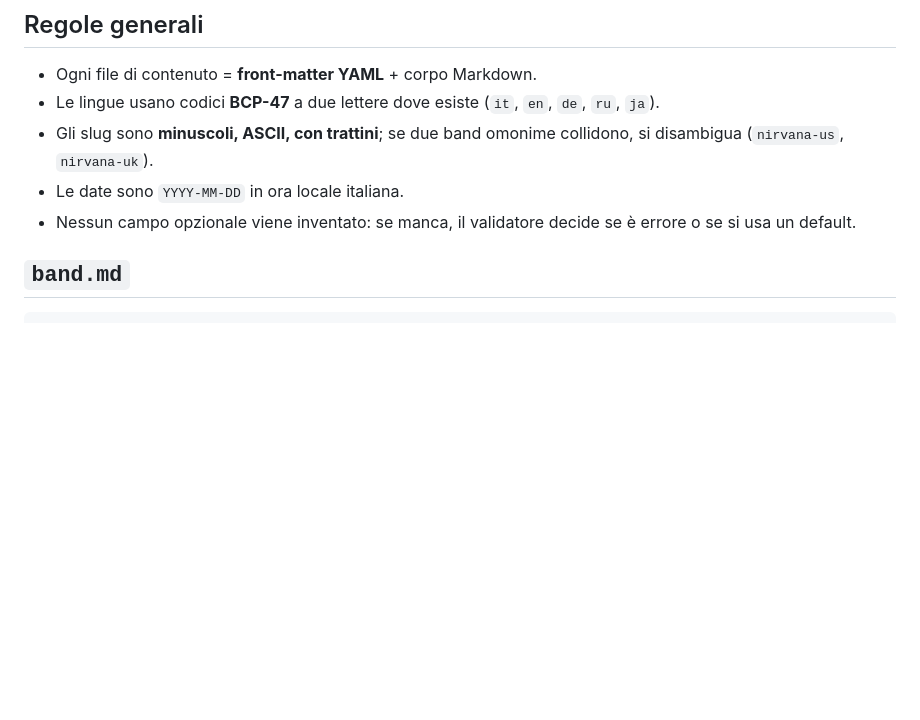
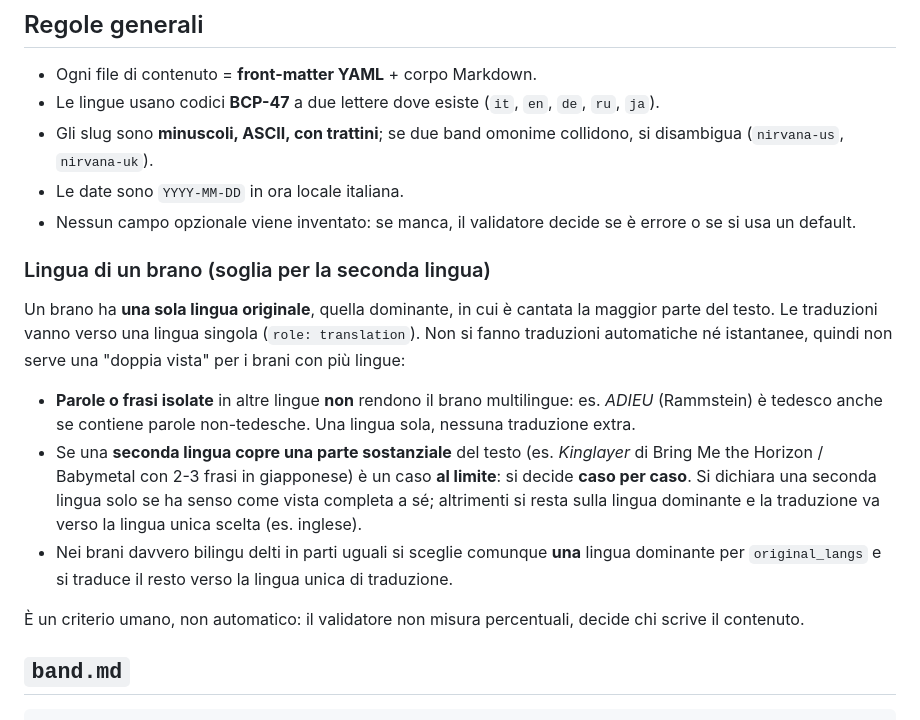
Before and after one commit to filippogrande/lyrica, a Markdown page: docs/CONTENT.md, the part around the change. Rendered like a GitHub page; blank space fills up the shorter version.

Commit message:
docs: regola soglia seconda lingua (brano mono-lingua dominante)

```diff
--- a/docs/CONTENT.md
+++ b/docs/CONTENT.md
@@ -26,6 +26,16 @@ Lo slug è la chiave di tutto: **cartella, URL e nome della cover devono coincid
 - Gli slug sono **minuscoli, ASCII, con trattini**; se due band omonime collidono, si disambigua (`nirvana-us`, `nirvana-uk`).
 - Le date sono `YYYY-MM-DD` in ora locale italiana.
 - Nessun campo opzionale viene inventato: se manca, il validatore decide se è errore o se si usa un default.
+
+### Lingua di un brano (soglia per la seconda lingua)
+
+Un brano ha **una sola lingua originale**, quella dominante, in cui è cantata la maggior parte del testo. Le traduzioni vanno verso una lingua singola (`role: translation`). Non si fanno traduzioni automatiche né istantanee, quindi non serve una "doppia vista" per i brani con più lingue:
+
+- **Parole o frasi isolate** in altre lingue **non** rendono il brano multilingue: es. *ADIEU* (Rammstein) è tedesco anche se contiene parole non-tedesche. Una lingua sola, nessuna traduzione extra.
+- Se una **seconda lingua copre una parte sostanziale** del testo (es. *Kinglayer* di Bring Me the Horizon / Babymetal con 2-3 frasi in giapponese) è un caso **al limite**: si decide **caso per caso**. Si dichiara una seconda lingua solo se ha senso come vista completa a sé; altrimenti si resta sulla lingua dominante e la traduzione va verso la lingua unica scelta (es. inglese).
+- Nei brani davvero bilingu delti in parti uguali si sceglie comunque **una** lingua dominante per `original_langs` e si traduce il resto verso la lingua unica di traduzione.
+
+È un criterio umano, non automatico: il validatore non misura percentuali, decide chi scrive il contenuto.
 
 ## `band.md`
 
```
